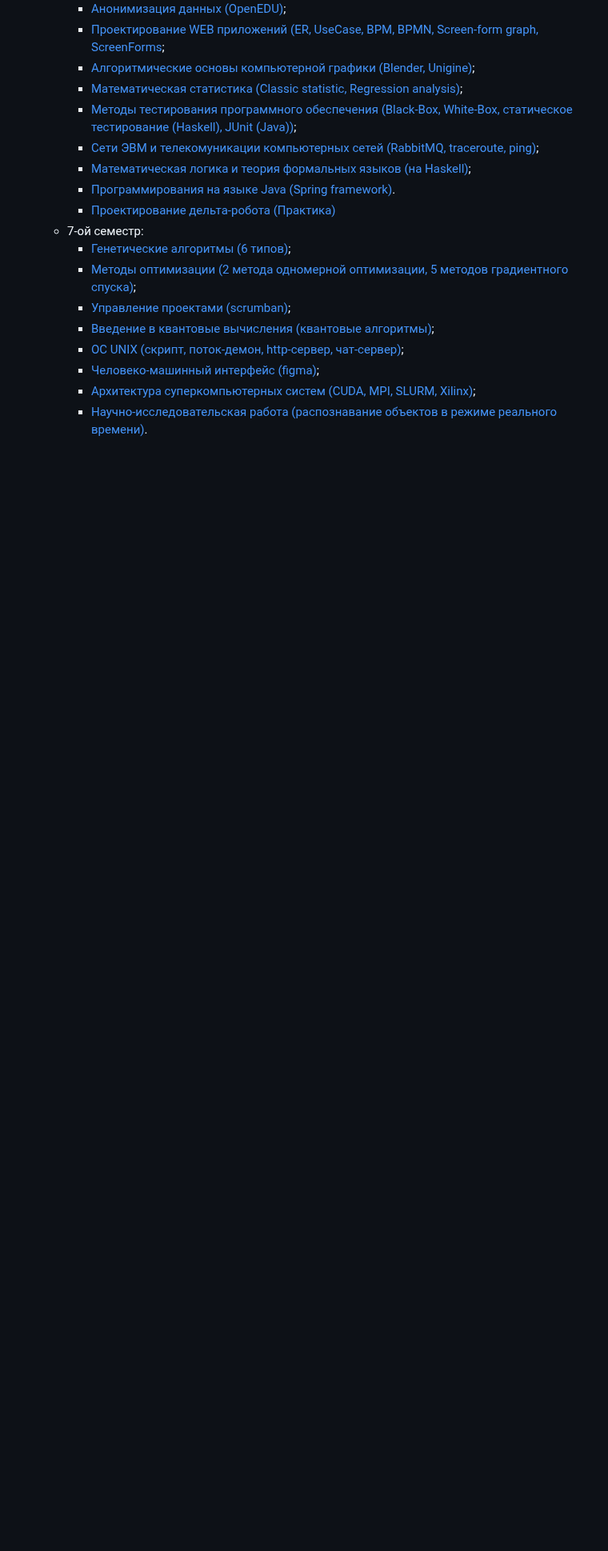
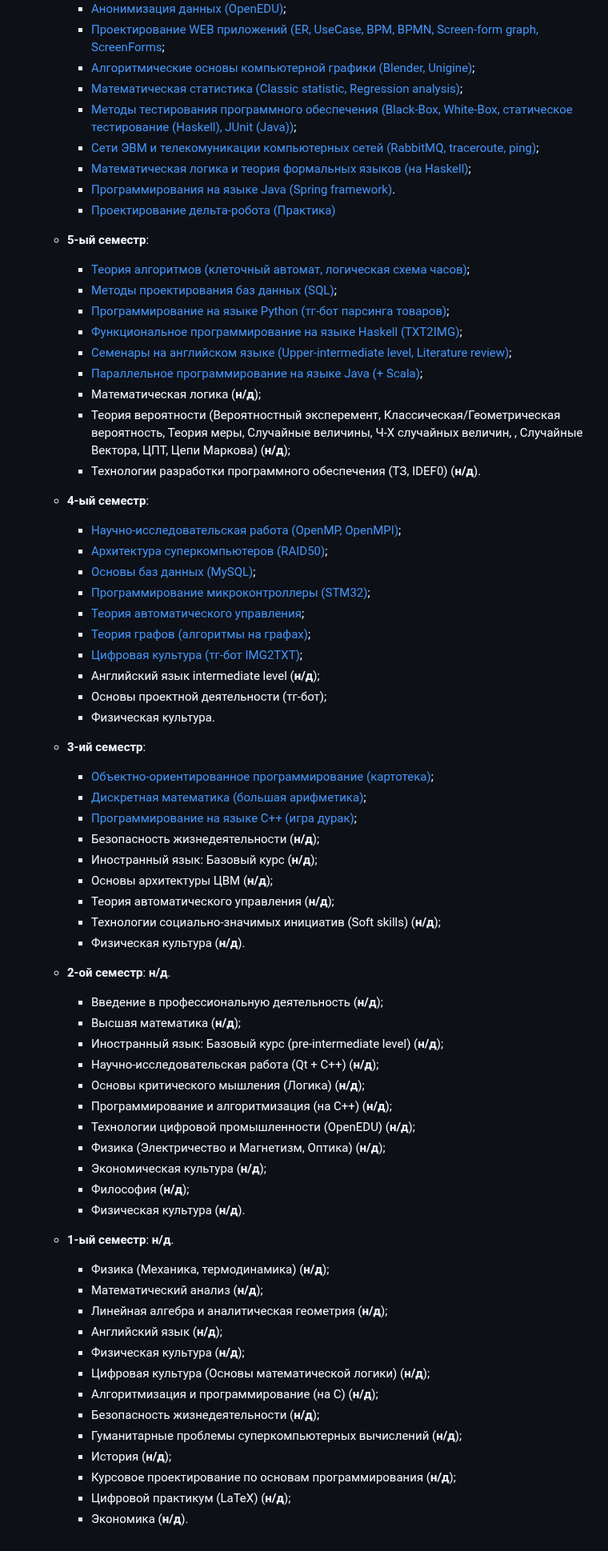
Before and after one commit to MathematicLove/spbstu-iccs-mcs, a Markdown page: README.md, the part around one of its changes. Shown at 80% size. Rendered like a GitHub page; blank space fills up the shorter version.

```diff
--- a/README.md
+++ b/README.md
@@ -45,12 +30,61 @@
     - [Математическая логика и теория формальных языков (на Haskell)](https://github.com/MathematicLove/spbstu-iccs-mcs/tree/main/iccs/6-sem/formal-languages);
     - [Программирования на языке Java (Spring framework)](https://github.com/MathematicLove/spbstu-iccs-mcs/tree/main/iccs/6-sem/programming-on-java).
     - [Проектирование дельта-робота (Практика)](https://github.com/MathematicLove/spbstu-iccs-mcs/tree/main/iccs/6-sem/practice-delta-robot-design)
-  - 7-ой семестр:
-    - [Генетические алгоритмы (6 типов)](https://github.com/MathematicLove/spbstu-iccs-mcs/tree/main/iccs/7-sem/genetics-algorithms);
-    - [Методы оптимизации (2 метода одномерной оптимизации, 5 методов градиентного спуска)](https://github.com/MathematicLove/spbstu-iccs-mcs/tree/main/iccs/7-sem/methods-of-optimization);
-    - [Управление проектами (scrumban)](https://github.com/MathematicLove/spbstu-iccs-mcs/tree/main/iccs/7-sem/projects-manegment);
-    - [Введение в квантовые вычисления (квантовые алгоритмы)](https://github.com/MathematicLove/spbstu-iccs-mcs/tree/main/iccs/7-sem/quantum-computing);
-    - [ОС UNIX (скрипт, поток-демон, http-сервер, чат-сервер)](https://github.com/MathematicLove/spbstu-iccs-mcs/tree/main/iccs/7-sem/unix-os);
-    - [Человеко-машинный интерфейс (figma)](https://github.com/MathematicLove/spbstu-iccs-mcs/tree/main/iccs/7-sem/user-machine-interface);
-    - [Архитектура суперкомпьютерных систем (CUDA, MPI, SLURM, Xilinx)](https://github.com/MathematicLove/spbstu-iccs-mcs/tree/main/iccs/7-sem/supercomputer-architecture);
-    - [Научно-исследовательская работа (распознавание объектов в режиме реального времени)](https://github.com/MathematicLove/spbstu-iccs-mcs/tree/main/iccs/7-sem/srw).
+  - **5-ый семестр**:
+    - [Теория алгоритмов (клеточный автомат, логическая схема часов)](https://github.com/MathematicLove/spbstu-iccs-mcs/tree/main/iccs/5-sem/algorithm-theory);
+    - [Методы проектирования баз данных (SQL)](https://github.com/MathematicLove/spbstu-iccs-mcs/tree/main/iccs/5-sem/db-desing);
+    - [Программирование на языке Python (тг-бот парсинга товаров)](https://github.com/MathematicLove/spbstu-iccs-mcs/tree/main/iccs/5-sem/programming-on-python);
+    - [Функциональное программирование на языке Haskell (TXT2IMG)](https://github.com/MathematicLove/spbstu-iccs-mcs/tree/main/iccs/5-sem/haskell);
+    - [Семенары на английском языке (Upper-intermediate level, Literature review)](https://github.com/MathematicLove/spbstu-iccs-mcs/tree/main/iccs/5-sem/english);
+    - [Параллельное программирование на языке Java (+ Scala)](https://github.com/MathematicLove/spbstu-iccs-mcs/tree/main/iccs/5-sem/parallel-programming-on-java);
+    - Математическая логика (**н/д**);
+    - Теория вероятности (Вероятностный эксперемент, Классическая/Геометрическая вероятность, Теория меры, Случайные величины, Ч-Х случайных величин, , Случайные Вектора, ЦПТ, Цепи Маркова) (**н/д**);
+    - Технологии разработки программного обеспечения (ТЗ, IDEF0) (**н/д**).
+
+  - **4-ый семестр**:
+    - [Научно-исследовательская работа (OpenMP, OpenMPI)](https://github.com/MathematicLove/fano-encode-openmpi-openmp);
+    - [Архитектура суперкомпьютеров (RAID50)](https://github.com/MathematicLove/spbstu-iccs-mcs/tree/main/iccs/4-sem/supercomputer-architecture);
+    - [Основы баз данных (MySQL)](https://github.com/MathematicLove/spbstu-iccs-mcs/tree/main/iccs/4-sem/databases);
+    - [Программирование микроконтроллеры (STM32)](https://github.com/MathematicLove/spbstu-iccs-mcs/tree/main/iccs/4-sem/microcontrollers);
+    - [Теория автоматического управления](https://github.com/MathematicLove/spbstu-iccs-mcs/tree/main/iccs/4-sem/automatic-control-theory);
+    - [Теория графов (алгоритмы на графах)](https://github.com/MathematicLove/spbstu-iccs-mcs/tree/main/iccs/4-sem/graph-theory);
+    - [Цифровая культура (тг-бот IMG2TXT)](https://github.com/MathematicLove/spbstu-iccs-mcs/tree/main/iccs/4-sem/digital-culture/bot);
+    - Английский язык intermediate level (**н/д**);
+    - Основы проектной деятельности (тг-бот);
+    - Физическая культура.
+  - **3-ий семестр**:
+    - [Объектно-ориентированное программирование (картотека)](https://github.com/MathematicLove/spbstu-iccs-mcs/tree/main/iccs/3-sem/oop-basics);
+    - [Дискретная математика (большая арифметика)](https://github.com/MathematicLove/spbstu-iccs-mcs/tree/main/iccs/3-sem/discrete-mathematics/big-and-small-arithmetic);
+    - [Программирование на языке C++ (игра дурак)](https://github.com/MathematicLove/spbstu-iccs-mcs/tree/main/iccs/3-sem/programming-on-c%2B%2B);
+    - Безопасность жизнедеятельности (**н/д**);
+    - Иностранный язык: Базовый курс (**н/д**);
+    - Основы архитектуры ЦВМ (**н/д**);
+    - Теория автоматического управления (**н/д**);
+    - Технологии социально-значимых инициатив (Soft skills) (**н/д**);
+    - Физическая культура (**н/д**).
+  - **2-ой семестр**: **н/д**.
+    - Введение в профессиональную деятельность (**н/д**);
+    - Высшая математика (**н/д**);
+    - Иностранный язык: Базовый курс (pre-intermediate level) (**н/д**);
+    - Научно-исследовательская работа (Qt + C++) (**н/д**);
+    - Основы критического мышления (Логика) (**н/д**);
+    - Программирование и алгоритмизация (на C++) (**н/д**);
+    - Технологии цифровой промышленности (OpenEDU) (**н/д**);
+    - Физика (Электричество и Магнетизм, Оптика) (**н/д**);
+    - Экономическая культура (**н/д**);
+    - Философия (**н/д**);
+    - Физическая культура (**н/д**).
+  - **1-ый семестр**: **н/д**.
+    - Физика (Механика, термодинамика) (**н/д**);
+    - Математический анализ (**н/д**);
+    - Линейная алгебра и аналитическая геометрия (**н/д**);
+    - Английский язык (**н/д**);
+    - Физическая культура (**н/д**);
+    - Цифровая культура (Основы математической логики) (**н/д**);
+    - Алгоритмизация и программирование (на C) (**н/д**);
+    - Безопасность жизнедеятельности (**н/д**);
+    - Гуманитарные проблемы суперкомпьютерных вычислений (**н/д**);
+    - История (**н/д**);
+    - Курсовое проектирование по основам программирования (**н/д**);
+    - Цифровой практикум (LaTeX) (**н/д**);
+    - Экономика (**н/д**).
```
Also changed, not shown: other parts of README.md (+12 -27 lines).
